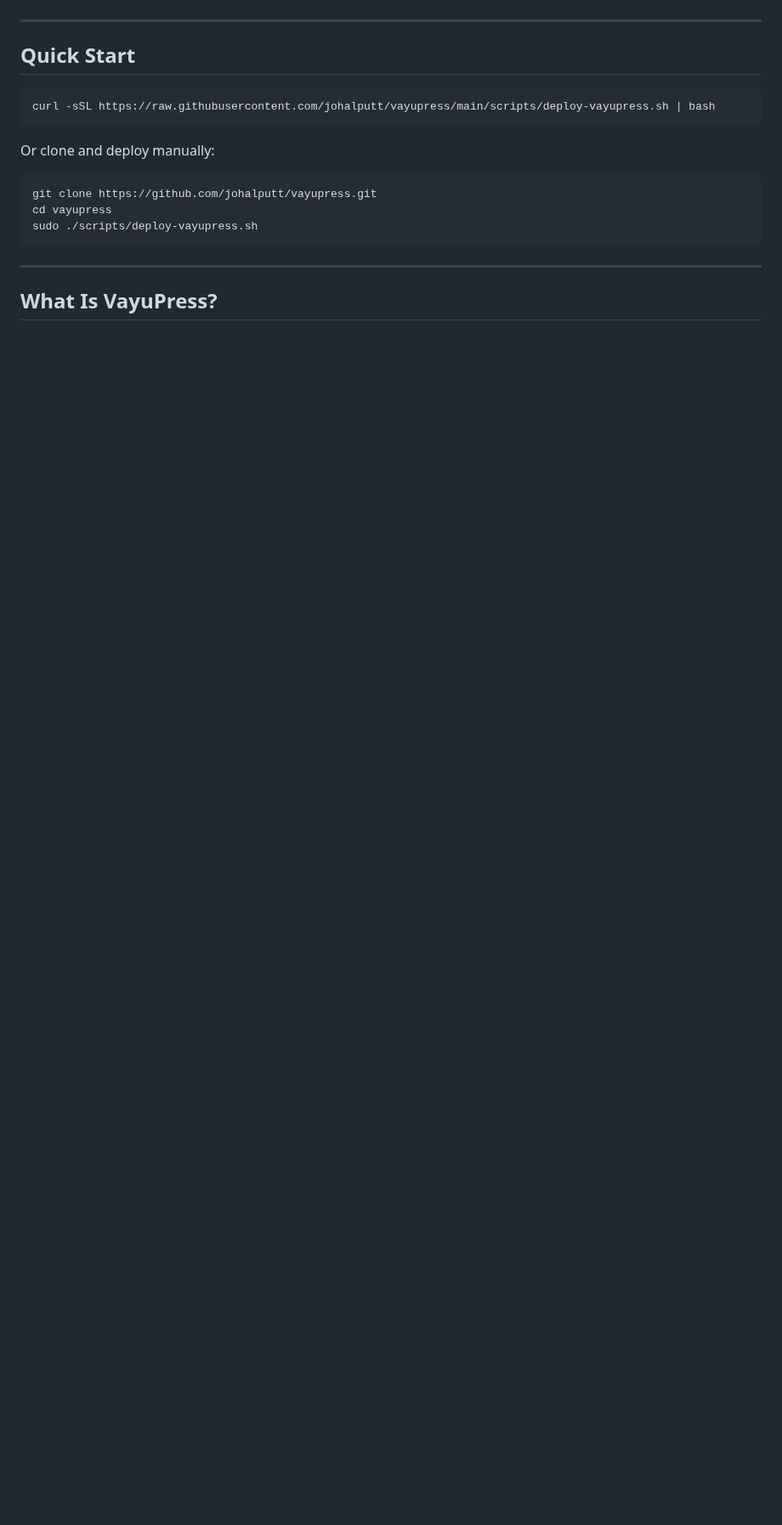
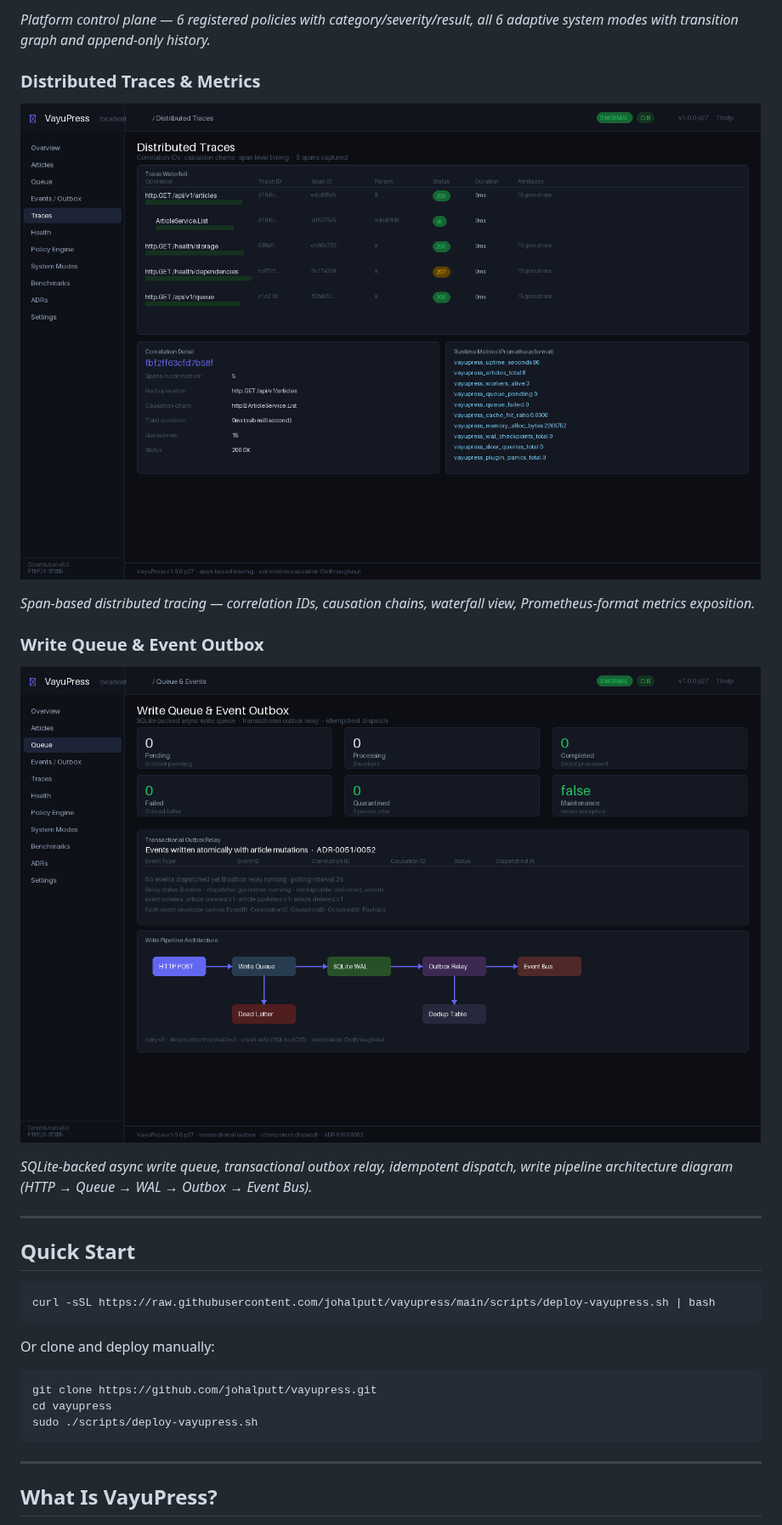
Before and after one commit to johalputt/VayuPress, a Markdown page: README.md, the part around one of its changes. Shown at 85% size. Rendered like a GitHub page; pictures changed too: docs/screenshots/queue-events.png (added), docs/screenshots/traces-metrics.png (added); blank space fills up the shorter version.

```diff
--- a/README.md
+++ b/README.md
@@ -17,3 +32,14 @@
+*Platform control plane — 6 registered policies with category/severity/result, all 6 adaptive system modes with transition graph and append-only history.*
+
+### Distributed Traces & Metrics
+![VayuPress Traces](docs/screenshots/traces-metrics.png)
+
+*Span-based distributed tracing — correlation IDs, causation chains, waterfall view, Prometheus-format metrics exposition.*
+
+### Write Queue & Event Outbox
+![VayuPress Queue](docs/screenshots/queue-events.png)
+
+*SQLite-backed async write queue, transactional outbox relay, idempotent dispatch, write pipeline architecture diagram (HTTP → Queue → WAL → Outbox → Event Bus).*
 
 ---
 
```
Also changed, not shown: other parts of README.md (+18 -3 lines), docs/screenshots/admin-dashboard.png (added), docs/screenshots/health-observability.png (added), docs/screenshots/homepage.png (added), docs/screenshots/policy-modes.png (added).
